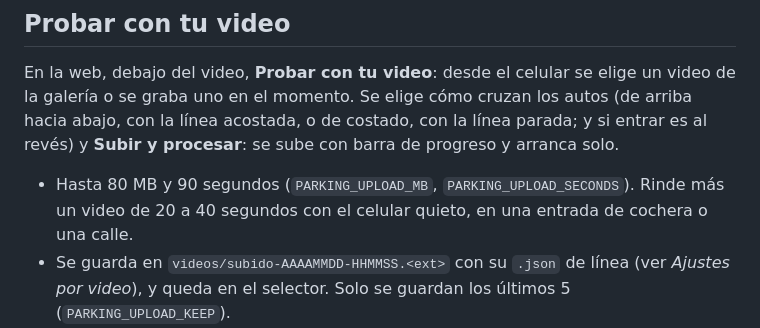
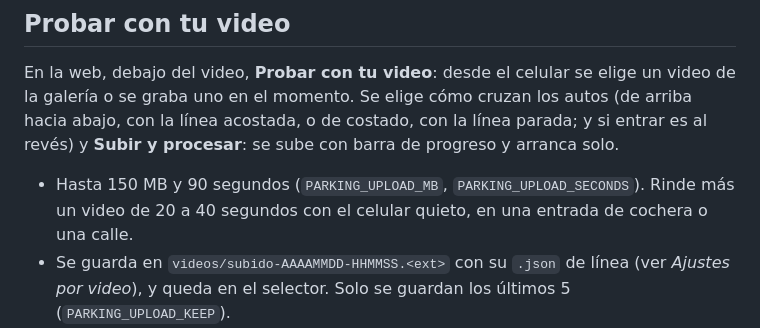
Before and after one commit to yat320/parking-control-mvp, a Markdown page: README.md, the part around the change. GitHub-like rendering.

Commit message:
README: el máximo de subida ahora es 150 MB
Co-Authored-By: Claude Opus 5.5 <noreply@anthropic.com>
Claude-Session: https://claude.ai/code/session_01FtFiS5T2rJ2t1ScR4g1tsU

```diff
--- a/README.md
+++ b/README.md
@@ -135,7 +135,7 @@ galería o se graba uno en el momento. Se elige cómo cruzan los autos (de arrib
 la línea acostada, o de costado, con la línea parada; y si entrar es al revés) y **Subir y
 procesar**: se sube con barra de progreso y arranca solo.
 
-- Hasta 80 MB y 90 segundos (`PARKING_UPLOAD_MB`, `PARKING_UPLOAD_SECONDS`). Rinde más un video
+- Hasta 150 MB y 90 segundos (`PARKING_UPLOAD_MB`, `PARKING_UPLOAD_SECONDS`). Rinde más un video
   de 20 a 40 segundos con el celular quieto, en una entrada de cochera o una calle.
 - Se guarda en `videos/subido-AAAAMMDD-HHMMSS.<ext>` con su `.json` de línea (ver *Ajustes por
   video*), y queda en el selector. Solo se guardan los últimos 5 (`PARKING_UPLOAD_KEEP`).
```
